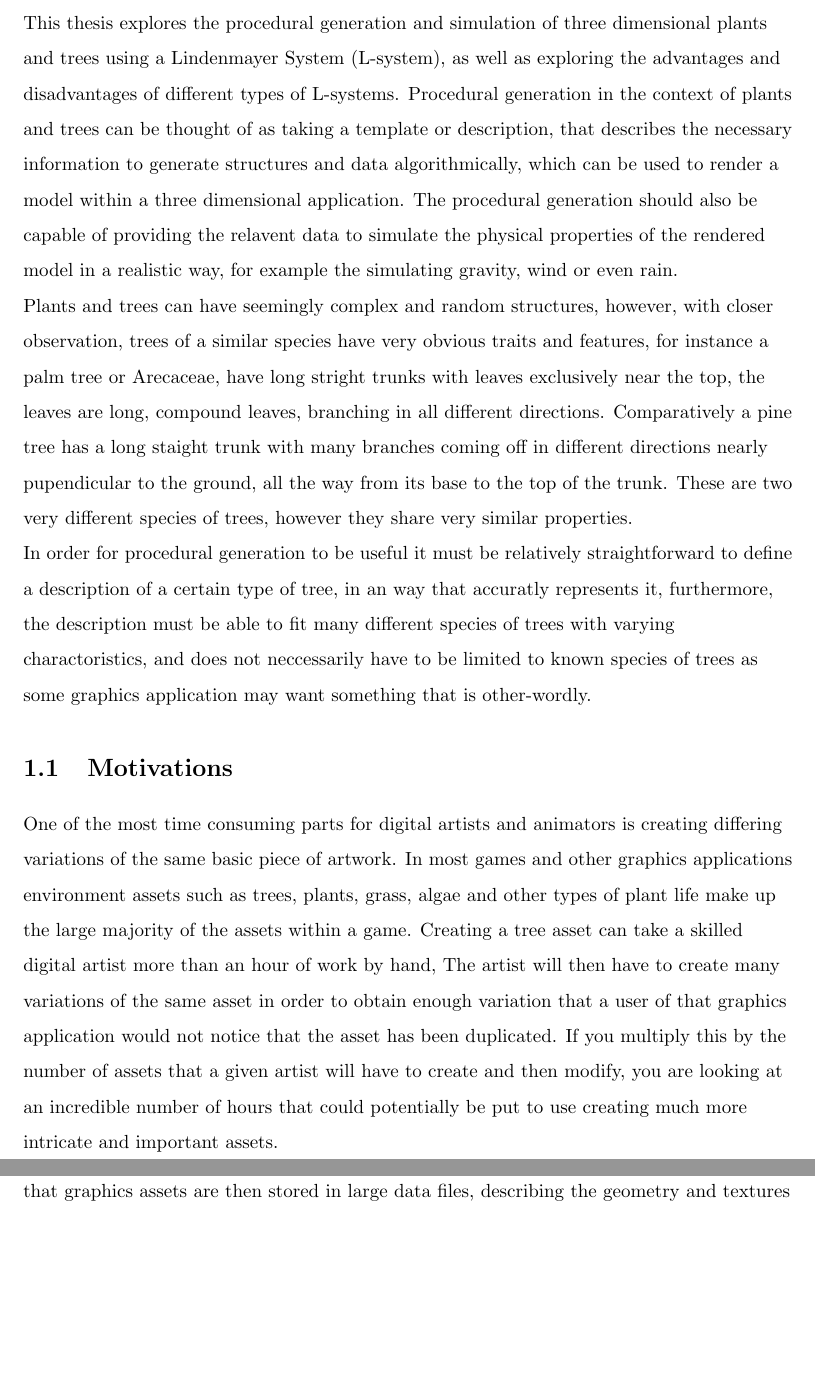
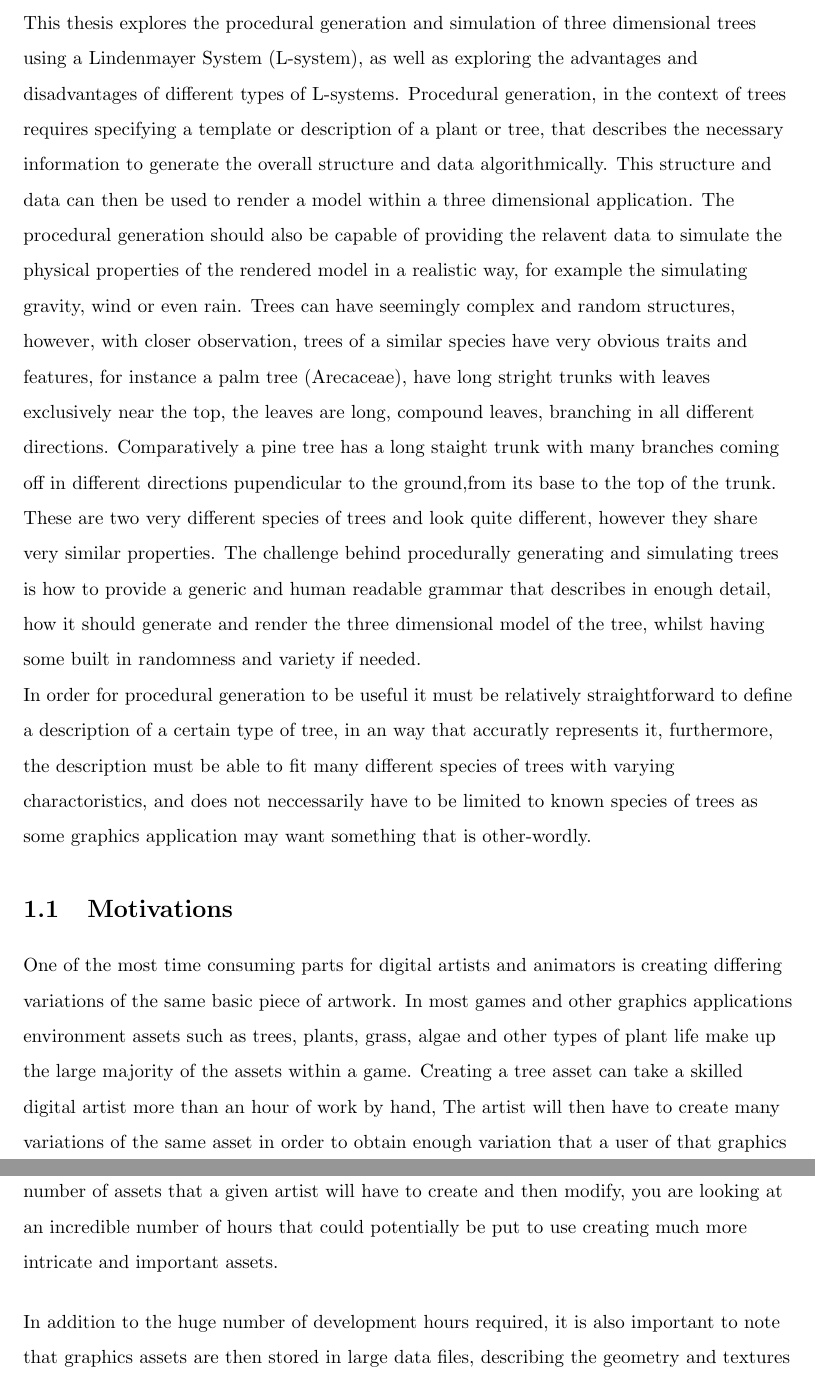
Before and after one commit to MatthewCrankshaw/L-SystemDocumentation, a LaTeX thesis (Thesis.tex, which reads chapters/chapter01.tex): two parts of pages 8 and 9 of 57, joined at a grey line, cut so that both start at the same text, the shorter picture padded with empty space. Compiled offline with pdfLaTeX.

Commit message:
Added to introduction

```diff
--- a/chapters/chapter01.tex
+++ b/chapters/chapter01.tex
@@ -1,8 +1,6 @@
 \begin{flushleft}
 
-This thesis explores the procedural generation and simulation of three dimensional plants and trees using a Lindenmayer System (L-system), as well as exploring the advantages and disadvantages of different types of L-systems. Procedural generation in the context of plants and trees can be thought of as taking a template or description, that describes the necessary information to generate structures and data algorithmically, which can be used to render a model within a three dimensional application. The procedural generation should also be capable of providing the relavent data to simulate the physical properties of the rendered model in a realistic way, for example the simulating gravity, wind or even rain. \\
-
-Plants and trees can have seemingly complex and random structures, however, with closer observation, trees of a similar species have very obvious traits and features, for instance a palm tree or Arecaceae, have long stright trunks with leaves exclusively near the top, the leaves are long, compound leaves, branching in all different directions. Comparatively a pine tree has a long staight trunk with many branches coming off in different directions nearly pupendicular to the ground, all the way from its base to the top of the trunk. These are two very different species of trees, however they share very similar properties.
+This thesis explores the procedural generation and simulation of three dimensional trees using a Lindenmayer System (L-system), as well as exploring the advantages and disadvantages of different types of L-systems. Procedural generation, in the context of  trees requires specifying a template or description of a plant or tree, that describes the necessary information to generate the overall structure and data algorithmically. This structure and data can then be used to render a model within a three dimensional application. The procedural generation should also be capable of providing the relavent data to simulate the physical properties of the rendered model in a realistic way, for example the simulating gravity, wind or even rain. Trees can have seemingly complex and random structures, however, with closer observation, trees of a similar species have very obvious traits and features, for instance a palm tree (Arecaceae), have long stright trunks with leaves exclusively near the top, the leaves are long, compound leaves, branching in all different directions. Comparatively a pine tree has a long staight trunk with many branches coming off in different directions pupendicular to the ground,from its base to the top of the trunk. These are two very different species of trees and look quite different, however they share very similar properties. The challenge behind procedurally generating and simulating trees is how to provide a generic and human readable grammar that describes in enough detail, how it should generate and render the three dimensional model of the tree, whilst having some built in randomness and variety if needed.
 
 In order for procedural generation to be useful it must be relatively straightforward to define a description of a certain type of tree, in an way that accuratly represents it, furthermore, the description must be able to fit many different species of trees with varying charactoristics, and does not neccessarily have to be limited to known species of trees as some graphics application may want something that is other-wordly.
 
```
Also changed, not shown: Thesis.pdf, 3 other files.
